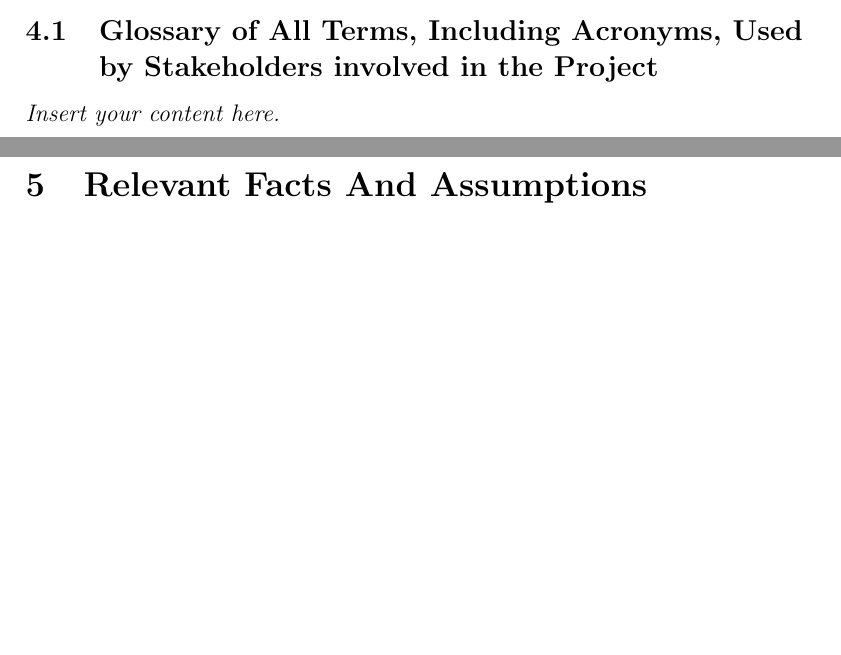
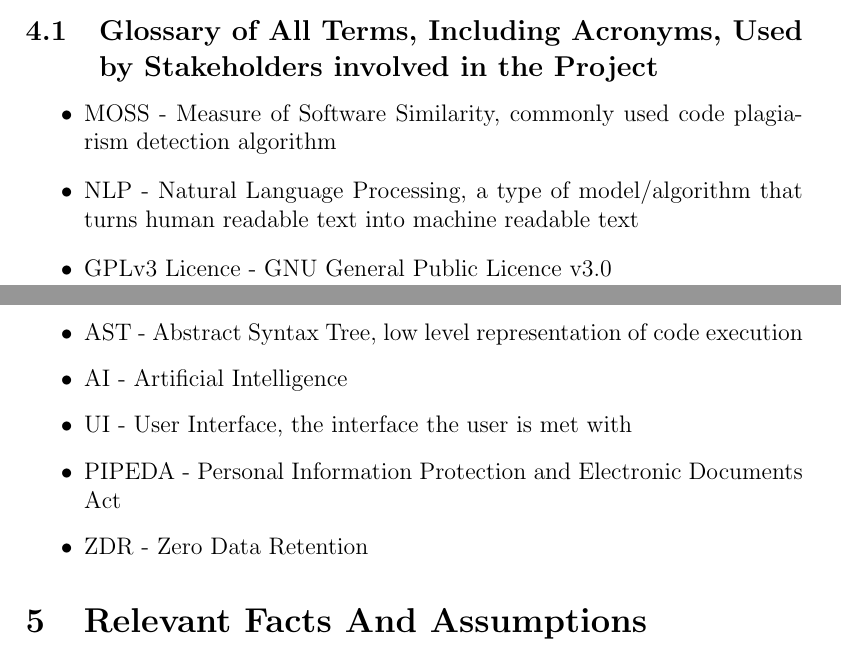
Before and after one commit to lilweege/SyntaxSentinels, a LaTeX document (docs/SRS-Volere/SRS.tex): two parts of pages 14 and 15 of 47, joined at a grey line, cut so that both start at the same text, the shorter picture padded with empty space. Compiled offline with pdfLaTeX.

Commit message:
added naming convention and terminology

```diff
--- a/docs/SRS-Volere/SRS.tex
+++ b/docs/SRS-Volere/SRS.tex
@@ -404,7 +404,16 @@ There are no enterprise constraints imposed upon our project.
 \section{Naming Conventions and Terminology}
 \subsection{Glossary of All Terms, Including Acronyms, Used by Stakeholders
 involved in the Project}
-\lips
+\begin{itemize}
+    \item MOSS - Measure of Software Similarity, commonly used code plagiarism detection algorithm
+    \item NLP - Natural Language Processing, a type of model/algorithm that turns human readable text into machine readable text
+    \item GPLv3 Licence - GNU General Public Licence v3.0
+    \item AST - Abstract Syntax Tree, low level representation of code execution
+    \item AI - Artificial Intelligence
+    \item UI - User Interface, the interface the user is met with
+    \item PIPEDA - Personal Information Protection and Electronic Documents Act
+    \item ZDR - Zero Data Retention
+\end{itemize}
 
 \section{Relevant Facts And Assumptions}
 \subsection{Relevant Facts}
```
Also changed, not shown: docs/SRS-Volere/SRS.pdf.
